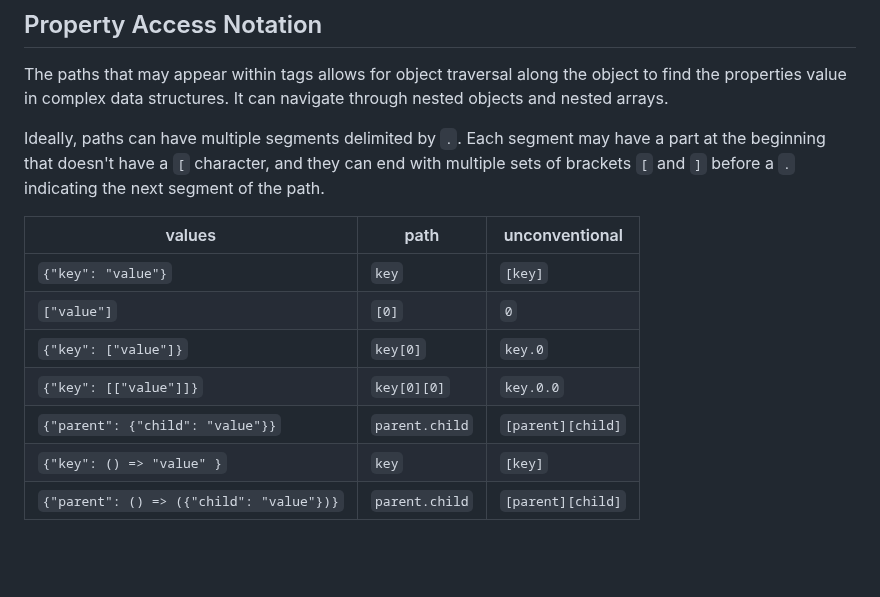
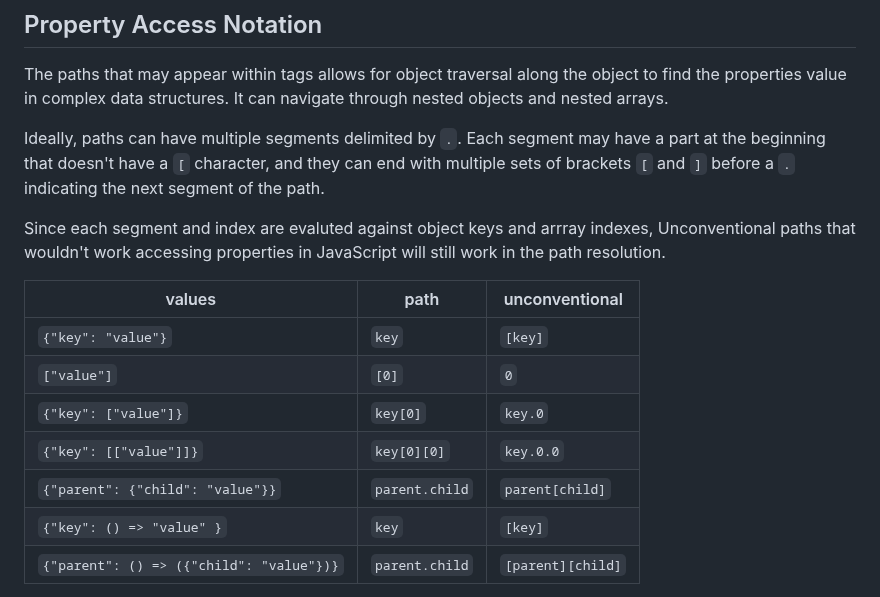
Before and after one commit to CodeJamboree/replace-tags, a Markdown page: README.md, the part around the change. GitHub-like rendering; blank space fills up the shorter version.

Commit message:
:memo: explain what is unconventional about the property paths

```diff
--- a/README.md
+++ b/README.md
@@ -154,13 +154,15 @@ The paths that may appear within tags allows for object traversal along the obje
 
 Ideally, paths can have multiple segments delimited by `.`. Each segment may have a part at the beginning that doesn't have a `[` character, and they can end with multiple sets of brackets `[` and `]` before a `.` indicating the next segment of the path.
 
+Since each segment and index are evaluted against object keys and arrray indexes, Unconventional paths that wouldn't work accessing properties in JavaScript will still work in the path resolution.
+
 | values                                   | path           | unconventional    |
 | ---------------------------------------- | -------------- | ----------------- |
 | `{"key": "value"}`                       | `key`          | `[key]`           |
 | `["value"]`                              | `[0]`          | `0`               |
 | `{"key": ["value"]}`                     | `key[0]`       | `key.0`           |
 | `{"key": [["value"]]}`                   | `key[0][0]`    | `key.0.0`         |
-| `{"parent": {"child": "value"}}`         | `parent.child` | `[parent][child]` |
+| `{"parent": {"child": "value"}}`         | `parent.child` | `parent[child]`   |
 | `{"key": () => "value" }`                | `key`          | `[key]`           |
 | `{"parent": () => ({"child": "value"})}` | `parent.child` | `[parent][child]` |
 
```
